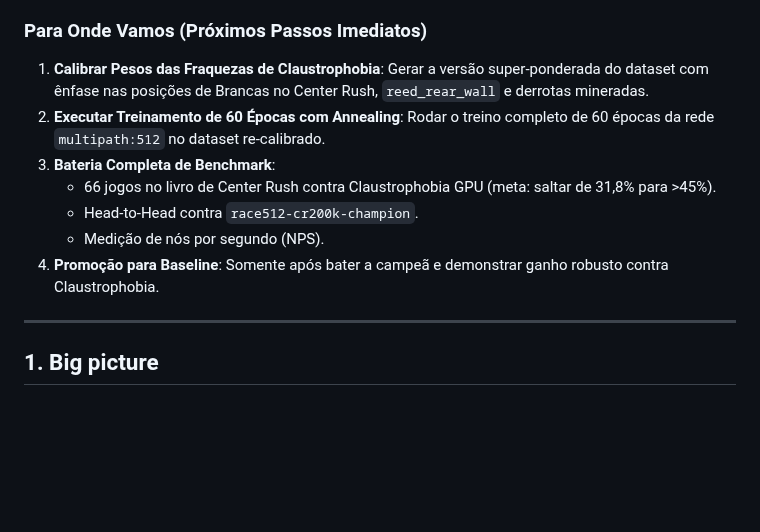
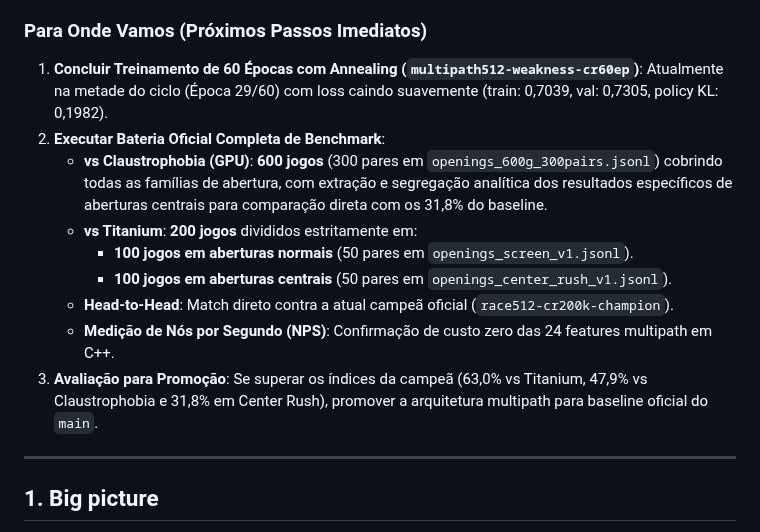
Before and after one commit to gitzambrano/zquoridor, a Markdown page: plano-zquoridor.md, the part around the change. Rendered like a GitHub page; blank space fills up the shorter version.

Commit message:
Update benchmark suite specifications in plan
- Specify 600-game match vs Claustrophobia with isolated central opening stats.
- Specify 200-game match vs Titanium (100 normal + 100 center rush openings).

```diff
--- a/plano-zquoridor.md
+++ b/plano-zquoridor.md
@@ -63,13 +63,15 @@ arquivos de configuração indicados.
    Filtra ruído e purifica a distribuição de probabilidade para lances decisivos.
 
 ### Para Onde Vamos (Próximos Passos Imediatos)
-1. **Calibrar Pesos das Fraquezas de Claustrophobia**: Gerar a versão super-ponderada do dataset com ênfase nas posições de Brancas no Center Rush, `reed_rear_wall` e derrotas mineradas.
-2. **Executar Treinamento de 60 Épocas com Annealing**: Rodar o treino completo de 60 épocas da rede `multipath:512` no dataset re-calibrado.
-3. **Bateria Completa de Benchmark**:
-   - 66 jogos no livro de Center Rush contra Claustrophobia GPU (meta: saltar de 31,8% para >45%).
-   - Head-to-Head contra `race512-cr200k-champion`.
-   - Medição de nós por segundo (NPS).
-4. **Promoção para Baseline**: Somente após bater a campeã e demonstrar ganho robusto contra Claustrophobia.
+1. **Concluir Treinamento de 60 Épocas com Annealing (`multipath512-weakness-cr60ep`)**: Atualmente na metade do ciclo (Época 29/60) com loss caindo suavemente (train: 0,7039, val: 0,7305, policy KL: 0,1982).
+2. **Executar Bateria Oficial Completa de Benchmark**:
+   - **vs Claustrophobia (GPU)**: **600 jogos** (300 pares em `openings_600g_300pairs.jsonl`) cobrindo todas as famílias de abertura, com extração e segregação analítica dos resultados específicos de aberturas centrais para comparação direta com os 31,8% do baseline.
+   - **vs Titanium**: **200 jogos** divididos estritamente em:
+     - **100 jogos em aberturas normais** (50 pares em `openings_screen_v1.jsonl`).
+     - **100 jogos em aberturas centrais** (50 pares em `openings_center_rush_v1.jsonl`).
+   - **Head-to-Head**: Match direto contra a atual campeã oficial (`race512-cr200k-champion`).
+   - **Medição de Nós por Segundo (NPS)**: Confirmação de custo zero das 24 features multipath em C++.
+3. **Avaliação para Promoção**: Se superar os índices da campeã (63,0% vs Titanium, 47,9% vs Claustrophobia e 31,8% em Center Rush), promover a arquitetura multipath para baseline oficial do `main`.
 
 ---
 
```
